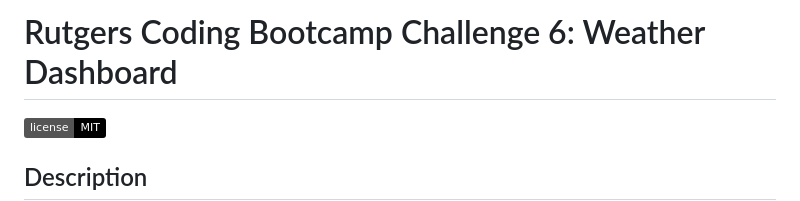
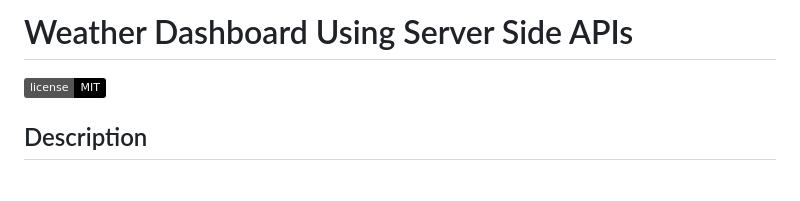
Before and after one commit to abrownstein2022/weather-dashboard, a Markdown page: README.md, the part around the change. Drawn GitHub-style; badges without logos; blank space fills up the shorter version.

```diff
--- a/README.md
+++ b/README.md
@@ -1,4 +1,4 @@
-# Rutgers Coding Bootcamp Challenge 6: Weather Dashboard
+#  Weather Dashboard Using Server Side APIs
 
 ![license](https://img.shields.io/badge/license-MIT-black)
 
```
